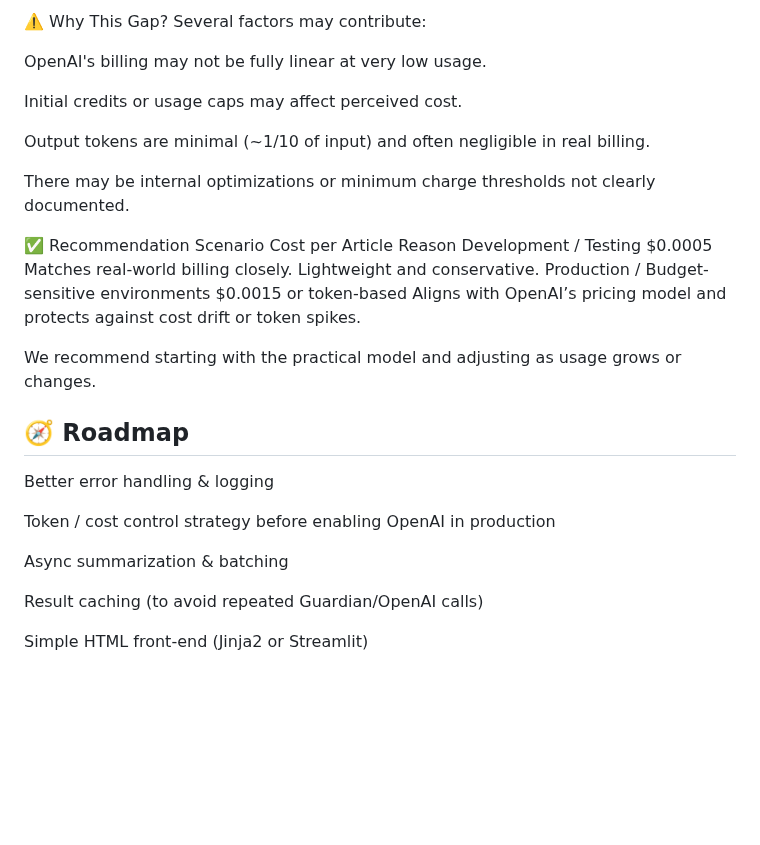
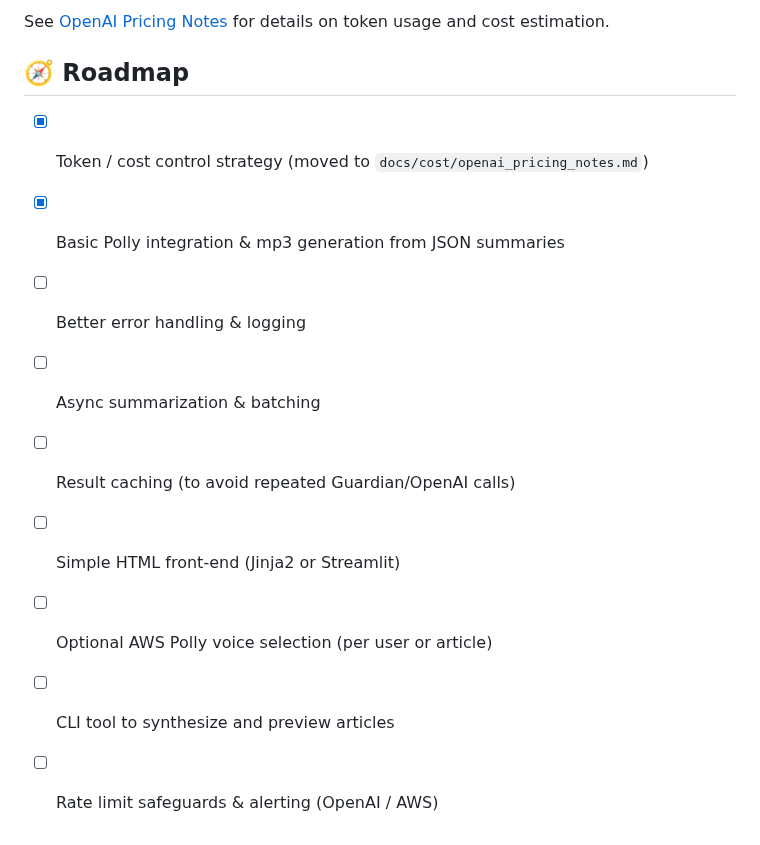
Before and after one commit to lat35n-hrt/newslite, a Markdown page: README.md, the part around one of its changes. Drawn GitHub-style; blank space fills up the shorter version.

```diff
--- a/README.md
+++ b/README.md
@@ -341,30 +270,13 @@ Estimated cost per article (input only):
-⚠️ Why This Gap?
-Several factors may contribute:
-
-OpenAI's billing may not be fully linear at very low usage.
-
-Initial credits or usage caps may affect perceived cost.
-
-Output tokens are minimal (~1/10 of input) and often negligible in real billing.
-
-There may be internal optimizations or minimum charge thresholds not clearly documented.
-
-✅ Recommendation
-Scenario	Cost per Article	Reason
-Development / Testing	$0.0005	Matches real-world billing closely. Lightweight and conservative.
-Production / Budget-sensitive environments	$0.0015 or token-based	Aligns with OpenAI’s pricing model and protects against cost drift or token spikes.
-
-We recommend starting with the practical model and adjusting as usage grows or changes.
-
-
+See [OpenAI Pricing Notes](docs/cost/openai_pricing_notes.md) for details on token usage and cost estimation.
 
 ## 🧭 Roadmap
-Better error handling & logging
 
-Token / cost control strategy before enabling OpenAI in production
-
-Async summarization & batching
-
-Result caching (to avoid repeated Guardian/OpenAI calls)
-
-Simple HTML front-end (Jinja2 or Streamlit)
+- [x] Token / cost control strategy (moved to `docs/cost/openai_pricing_notes.md`)
+- [x] Basic Polly integration & mp3 generation from JSON summaries
+- [ ] Better error handling & logging
+- [ ] Async summarization & batching
+- [ ] Result caching (to avoid repeated Guardian/OpenAI calls)
+- [ ] Simple HTML front-end (Jinja2 or Streamlit)
+- [ ] Optional AWS Polly voice selection (per user or article)
+- [ ] CLI tool to synthesize and preview articles
+- [ ] Rate limit safeguards & alerting (OpenAI / AWS)
```
Also changed, not shown: other parts of README.md (+1 -72 lines).
